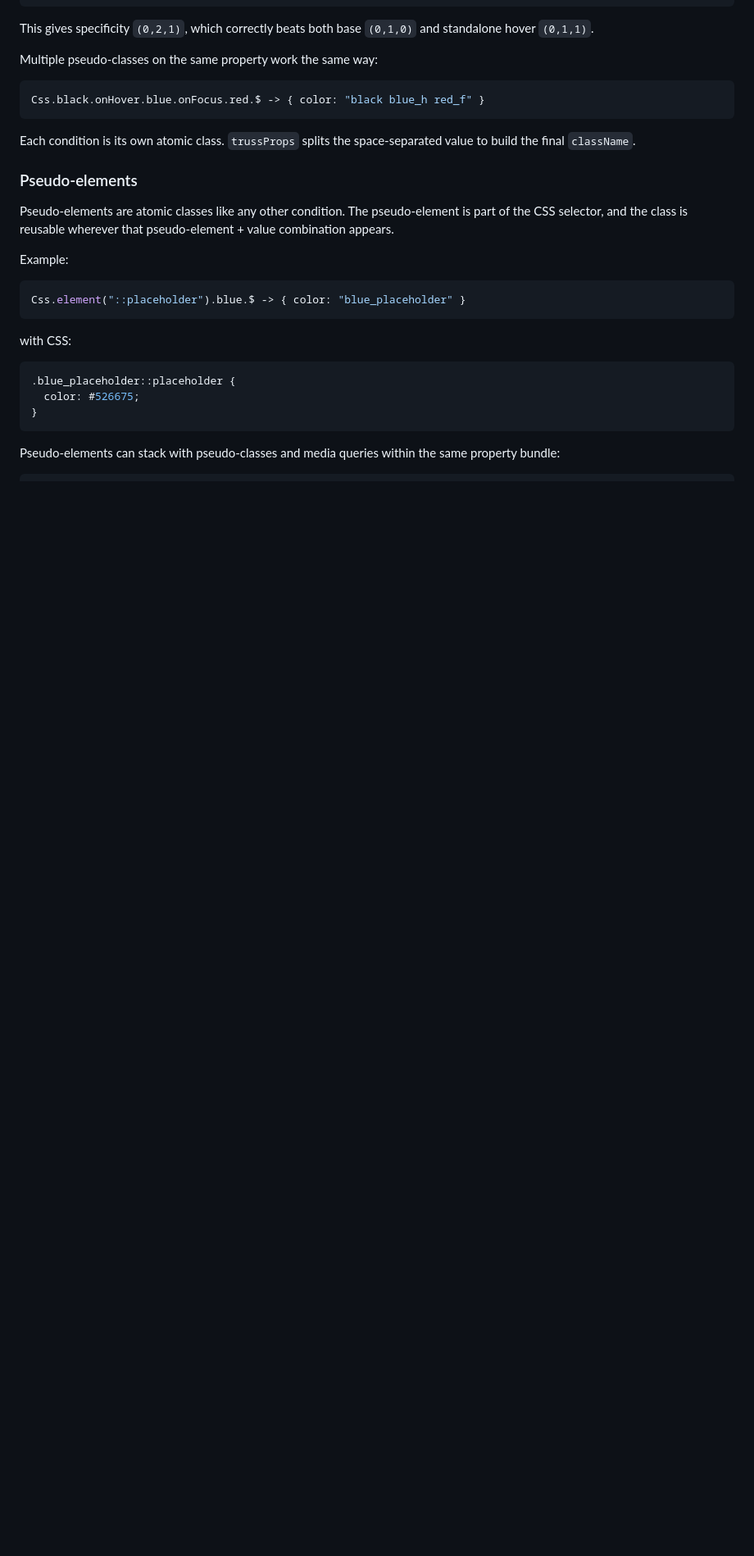
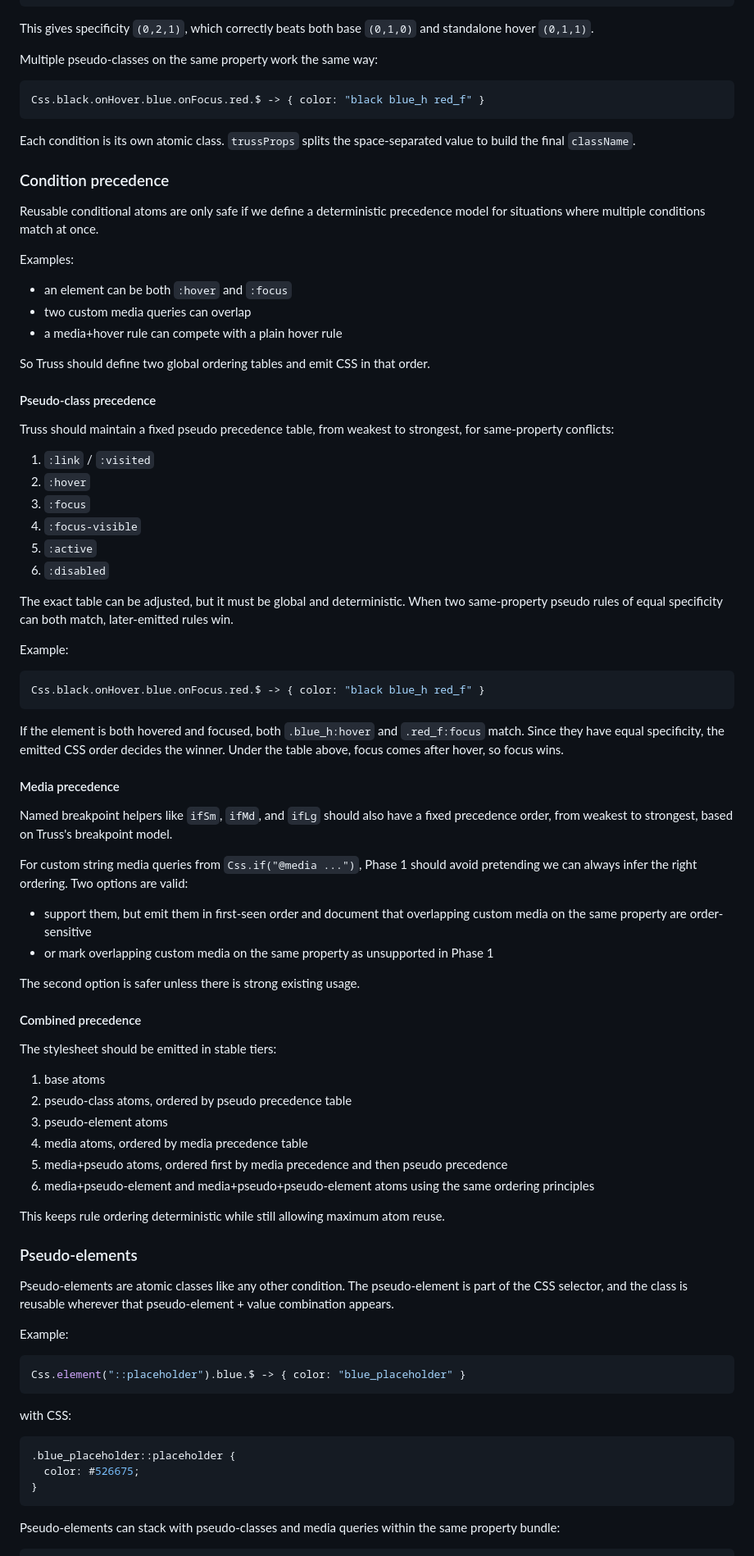
Before and after one commit to homebound-team/truss, a Markdown page: docs/native-design-doc.md, the part around one of its changes. Shown at 82% size. GitHub-like rendering; blank space fills up the shorter version.

````diff
--- a/docs/native-design-doc.md
+++ b/docs/native-design-doc.md
@@ -275,6 +311,63 @@ Css.black.onHover.blue.onFocus.red.$ -> { color: "black blue_h red_f" }
 
 Each condition is its own atomic class. `trussProps` splits the space-separated value to build the final `className`.
 
+### Condition precedence
+
+Reusable conditional atoms are only safe if we define a deterministic precedence model for situations where multiple conditions match at once.
+
+Examples:
+
+- an element can be both `:hover` and `:focus`
+- two custom media queries can overlap
+- a media+hover rule can compete with a plain hover rule
+
+So Truss should define two global ordering tables and emit CSS in that order.
+
+#### Pseudo-class precedence
+
+Truss should maintain a fixed pseudo precedence table, from weakest to strongest, for same-property conflicts:
+
+1. `:link` / `:visited`
+2. `:hover`
+3. `:focus`
+4. `:focus-visible`
+5. `:active`
+6. `:disabled`
+
+The exact table can be adjusted, but it must be global and deterministic. When two same-property pseudo rules of equal specificity can both match, later-emitted rules win.
+
+Example:
+
+```ts
+Css.black.onHover.blue.onFocus.red.$ -> { color: "black blue_h red_f" }
+```
+
+If the element is both hovered and focused, both `.blue_h:hover` and `.red_f:focus` match. Since they have equal specificity, the emitted CSS order decides the winner. Under the table above, focus comes after hover, so focus wins.
+
+#### Media precedence
+
+Named breakpoint helpers like `ifSm`, `ifMd`, and `ifLg` should also have a fixed precedence order, from weakest to strongest, based on Truss's breakpoint model.
+
+For custom string media queries from `Css.if("@media ...")`, Phase 1 should avoid pretending we can always infer the right ordering. Two options are valid:
+
+- support them, but emit them in first-seen order and document that overlapping custom media on the same property are order-sensitive
+- or mark overlapping custom media on the same property as unsupported in Phase 1
+
+The second option is safer unless there is strong existing usage.
+
+#### Combined precedence
+
+The stylesheet should be emitted in stable tiers:
+
+1. base atoms
+2. pseudo-class atoms, ordered by pseudo precedence table
+3. pseudo-element atoms
+4. media atoms, ordered by media precedence table
+5. media+pseudo atoms, ordered first by media precedence and then pseudo precedence
+6. media+pseudo-element and media+pseudo+pseudo-element atoms using the same ordering principles
+
+This keeps rule ordering deterministic while still allowing maximum atom reuse.
+
 ### Pseudo-elements
 
 Pseudo-elements are atomic classes like any other condition. The pseudo-element is part of the CSS selector, and the class is reusable wherever that pseudo-element + value combination appears.
````
Also changed, not shown: other parts of docs/native-design-doc.md (+105 -2 lines).
